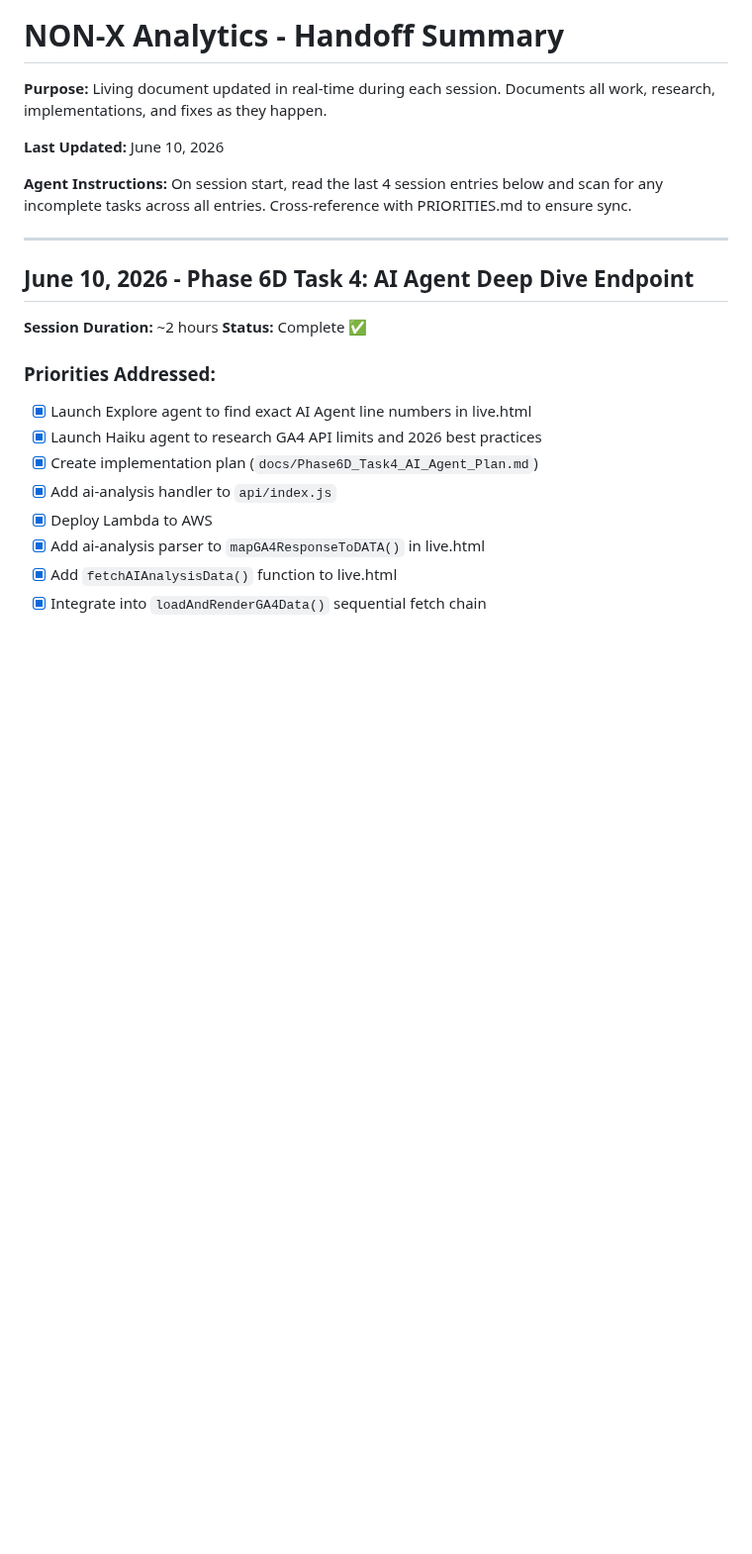
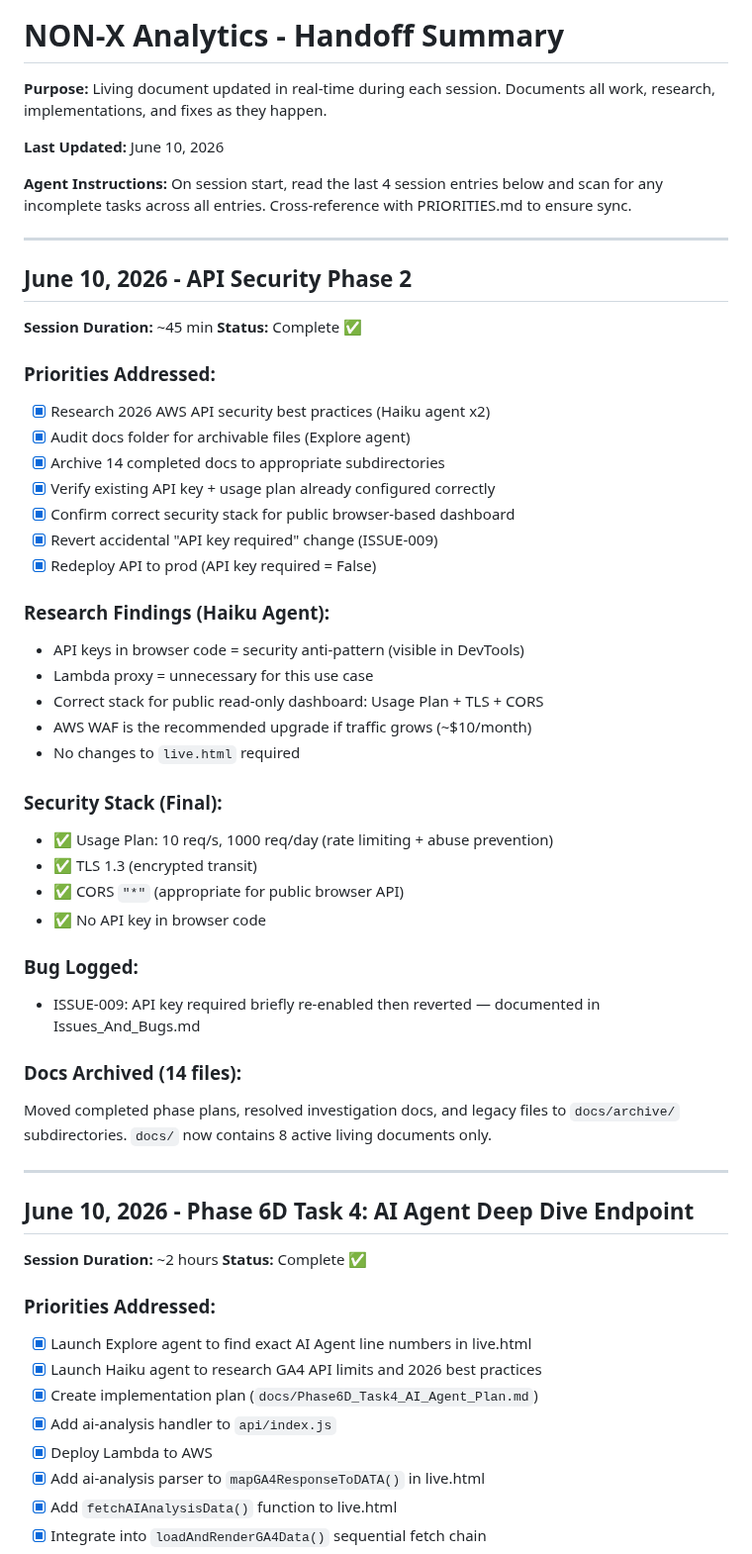
Before and after one commit to kstanigar/non-x_analytics, a Markdown page: docs/HANDOFF_SUMMARY.md, the part around the change. Shown at 99% size. GitHub-like rendering; blank space fills up the shorter version.

```diff
--- a/docs/HANDOFF_SUMMARY.md
+++ b/docs/HANDOFF_SUMMARY.md
@@ -5,6 +5,41 @@
 **Last Updated:** June 10, 2026
 
 **Agent Instructions:** On session start, read the last 4 session entries below and scan for any incomplete tasks across all entries. Cross-reference with PRIORITIES.md to ensure sync.
+
+---
+
+## June 10, 2026 - API Security Phase 2
+
+**Session Duration:** ~45 min
+**Status:** Complete ✅
+
+### Priorities Addressed:
+- [x] Research 2026 AWS API security best practices (Haiku agent x2)
+- [x] Audit docs folder for archivable files (Explore agent)
+- [x] Archive 14 completed docs to appropriate subdirectories
+- [x] Verify existing API key + usage plan already configured correctly
+- [x] Confirm correct security stack for public browser-based dashboard
+- [x] Revert accidental "API key required" change (ISSUE-009)
+- [x] Redeploy API to prod (API key required = False)
+
+### Research Findings (Haiku Agent):
+- API keys in browser code = security anti-pattern (visible in DevTools)
+- Lambda proxy = unnecessary for this use case
+- Correct stack for public read-only dashboard: Usage Plan + TLS + CORS
+- AWS WAF is the recommended upgrade if traffic grows (~$10/month)
+- No changes to `live.html` required
+
+### Security Stack (Final):
+- ✅ Usage Plan: 10 req/s, 1000 req/day (rate limiting + abuse prevention)
+- ✅ TLS 1.3 (encrypted transit)
+- ✅ CORS `"*"` (appropriate for public browser API)
+- ✅ No API key in browser code
+
+### Bug Logged:
+- ISSUE-009: API key required briefly re-enabled then reverted — documented in Issues_And_Bugs.md
+
+### Docs Archived (14 files):
+Moved completed phase plans, resolved investigation docs, and legacy files to `docs/archive/` subdirectories. `docs/` now contains 8 active living documents only.
 
 ---
 
```
Also changed, not shown: docs/Issues_And_Bugs.md (+33 -2 lines), docs/PRIORITIES.md (+12 -6 lines).
